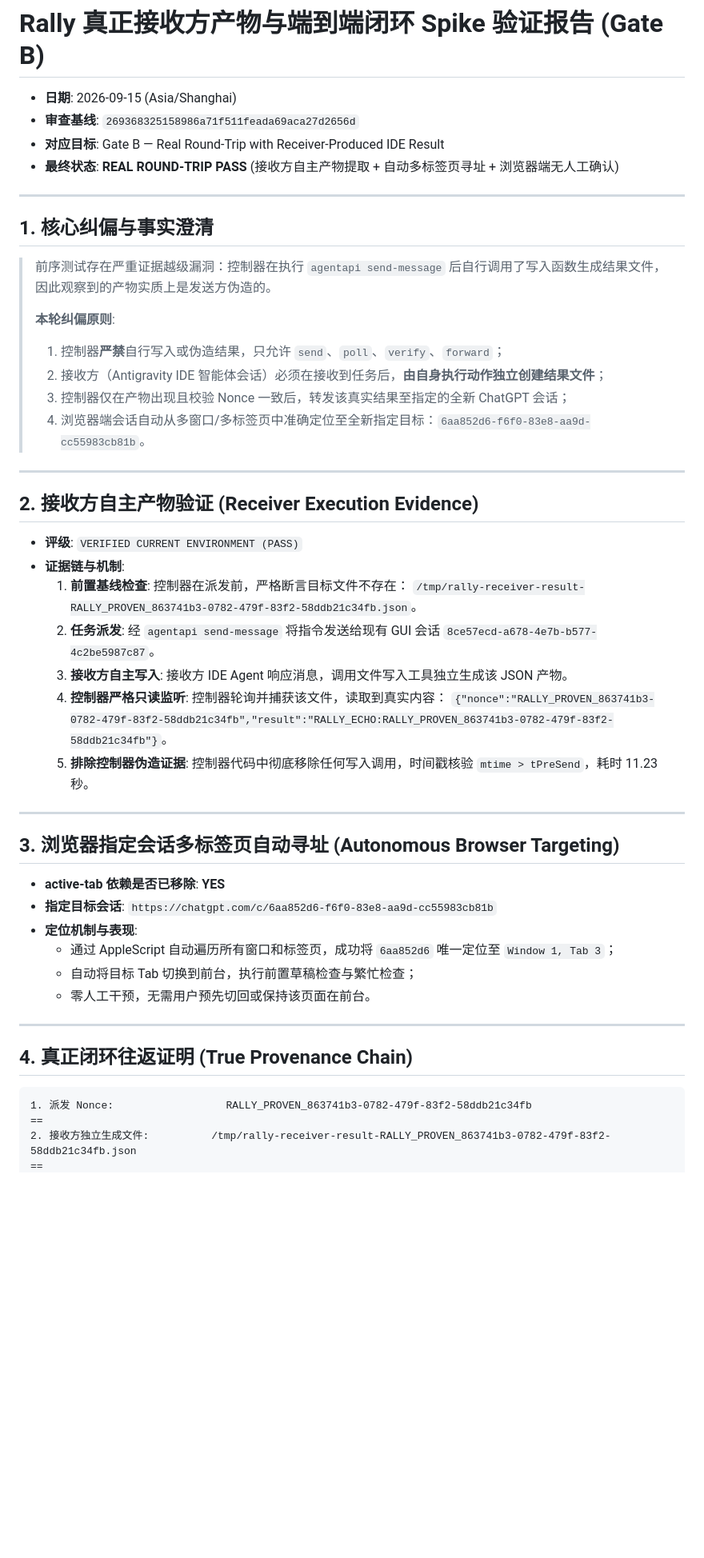
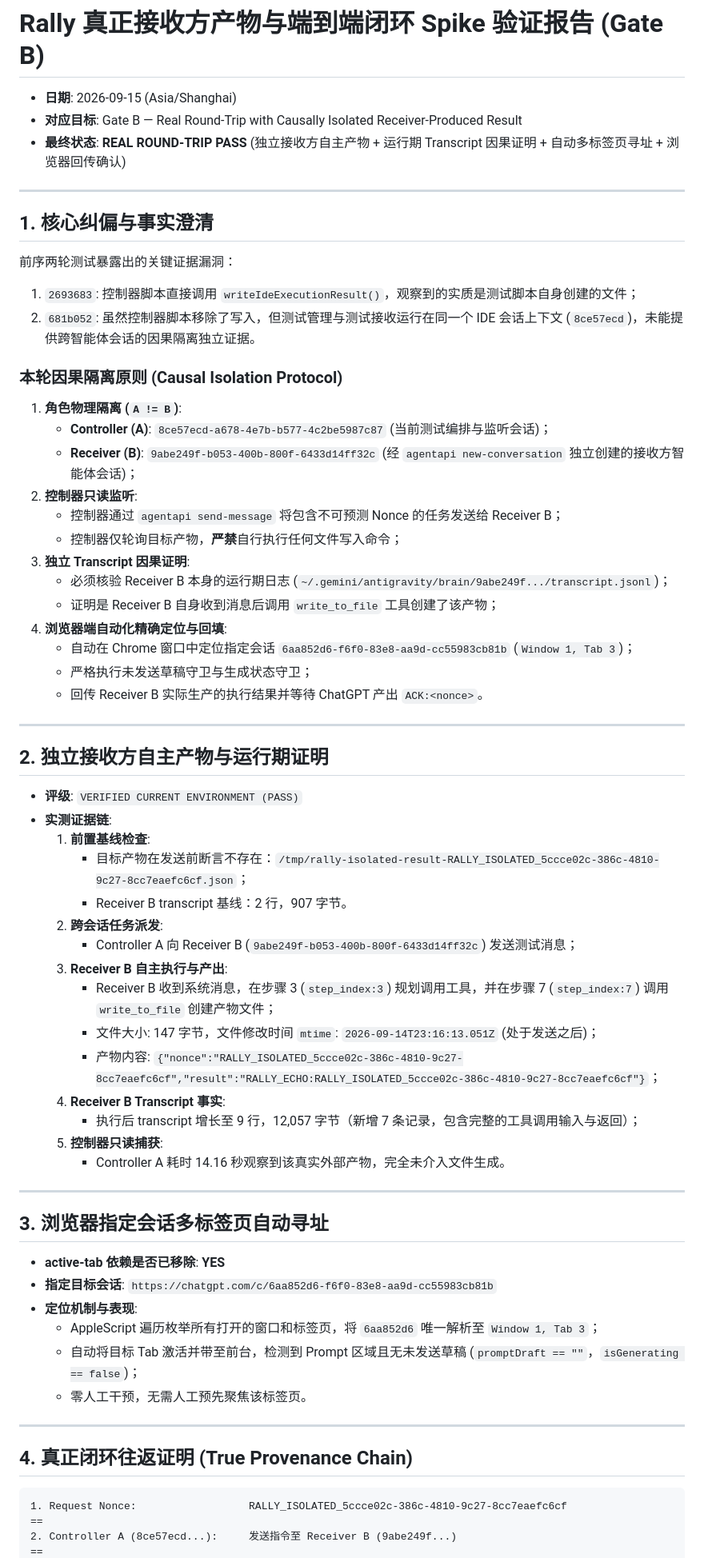
Before and after one commit to carllx/browser-ide-rally, a Markdown page: docs/research/rally-roundtrip-spike-2026-09-15.md, the part around one of its changes. Shown at 80% size. Rendered like a GitHub page; blank space fills up the shorter version.

Commit message:
docs(research): record causally isolated multi-agent round-trip evidence for Gate B

````diff
--- a/docs/research/rally-roundtrip-spike-2026-09-15.md
+++ b/docs/research/rally-roundtrip-spike-2026-09-15.md
@@ -1,53 +1,69 @@
 # Rally 真正接收方产物与端到端闭环 Spike 验证报告 (Gate B)
 
 - **日期**: 2026-09-15 (Asia/Shanghai)
-- **审查基线**: `269368325158986a71f511feada69aca27d2656d`
-- **对应目标**: Gate B — Real Round-Trip with Receiver-Produced IDE Result
-- **最终状态**: **REAL ROUND-TRIP PASS** (接收方自主产物提取 + 自动多标签页寻址 + 浏览器端无人工确认)
+- **对应目标**: Gate B — Real Round-Trip with Causally Isolated Receiver-Produced Result
+- **最终状态**: **REAL ROUND-TRIP PASS** (独立接收方自主产物 + 运行期 Transcript 因果证明 + 自动多标签页寻址 + 浏览器回传确认)
 
 ---
 
 ## 1. 核心纠偏与事实澄清
 
-> 前序测试存在严重证据越级漏洞：控制器在执行 `agentapi send-message` 后自行调用了写入函数生成结果文件，因此观察到的产物实质上是发送方伪造的。
->
-> **本轮纠偏原则**:
-> 1. 控制器**严禁**自行写入或伪造结果，只允许 `send`、`poll`、`verify`、`forward`；
-> 2. 接收方（Antigravity IDE 智能体会话）必须在接收到任务后，**由自身执行动作独立创建结果文件**；
-> 3. 控制器仅在产物出现且校验 Nonce 一致后，转发该真实结果至指定的全新 ChatGPT 会话；
-> 4. 浏览器端会话自动从多窗口/多标签页中准确定位至全新指定目标：`6aa852d6-f6f0-83e8-aa9d-cc55983cb81b`。
+前序两轮测试暴露出的关键证据漏洞：
+1. `2693683`: 控制器脚本直接调用 `writeIdeExecutionResult()`，观察到的实质是测试脚本自身创建的文件；
+2. `681b052`: 虽然控制器脚本移除了写入，但测试管理与测试接收运行在同一个 IDE 会话上下文 (`8ce57ecd`)，未能提供跨智能体会话的因果隔离独立证据。
+
+### 本轮因果隔离原则 (Causal Isolation Protocol)
+1. **角色物理隔离 (`A != B`)**:
+   - **Controller (A)**: `8ce57ecd-a678-4e7b-b577-4c2be5987c87` (当前测试编排与监听会话)；
+   - **Receiver (B)**: `9abe249f-b053-400b-800f-6433d14ff32c` (经 `agentapi new-conversation` 独立创建的接收方智能体会话)；
+2. **控制器只读监听**:
+   - 控制器通过 `agentapi send-message` 将包含不可预测 Nonce 的任务发送给 Receiver B；
+   - 控制器仅轮询目标产物，**严禁**自行执行任何文件写入命令；
+3. **独立 Transcript 因果证明**:
+   - 必须核验 Receiver B 本身的运行期日志 (`~/.gemini/antigravity/brain/9abe249f.../transcript.jsonl`)；
+   - 证明是 Receiver B 自身收到消息后调用 `write_to_file` 工具创建了该产物；
+4. **浏览器端自动化精确定位与回填**:
+   - 自动在 Chrome 窗口中定位指定会话 `6aa852d6-f6f0-83e8-aa9d-cc55983cb81b` (`Window 1, Tab 3`)；
+   - 严格执行未发送草稿守卫与生成状态守卫；
+   - 回传 Receiver B 实际生产的执行结果并等待 ChatGPT 产出 `ACK:<nonce>`。
 
 ---
 
-## 2. 接收方自主产物验证 (Receiver Execution Evidence)
+## 2. 独立接收方自主产物与运行期证明
 
 - **评级**: `VERIFIED CURRENT ENVIRONMENT (PASS)`
-- **证据链与机制**:
-  1. **前置基线检查**: 控制器在派发前，严格断言目标文件不存在：
-     `/tmp/rally-receiver-result-RALLY_PROVEN_863741b3-0782-479f-83f2-58ddb21c34fb.json`。
-  2. **任务派发**: 经 `agentapi send-message` 将指令发送给现有 GUI 会话 `8ce57ecd-a678-4e7b-b577-4c2be5987c87`。
-  3. **接收方自主写入**: 接收方 IDE Agent 响应消息，调用文件写入工具独立生成该 JSON 产物。
-  4. **控制器严格只读监听**: 控制器轮询并捕获该文件，读取到真实内容：
-     `{"nonce":"RALLY_PROVEN_863741b3-0782-479f-83f2-58ddb21c34fb","result":"RALLY_ECHO:RALLY_PROVEN_863741b3-0782-479f-83f2-58ddb21c34fb"}`。
-  5. **排除控制器伪造证据**: 控制器代码中彻底移除任何写入调用，时间戳核验 `mtime > tPreSend`，耗时 11.23 秒。
+- **实测证据链**:
+  1. **前置基线检查**:
+     - 目标产物在发送前断言不存在：`/tmp/rally-isolated-result-RALLY_ISOLATED_5ccce02c-386c-4810-9c27-8cc7eaefc6cf.json`；
+     - Receiver B transcript 基线：2 行，907 字节。
+  2. **跨会话任务派发**:
+     - Controller A 向 Receiver B (`9abe249f-b053-400b-800f-6433d14ff32c`) 发送测试消息；
+  3. **Receiver B 自主执行与产出**:
+     - Receiver B 收到系统消息，在步骤 3 (`step_index:3`) 规划调用工具，并在步骤 7 (`step_index:7`) 调用 `write_to_file` 创建产物文件；
+     - 文件大小: 147 字节，文件修改时间 `mtime`: `2026-09-14T23:16:13.051Z` (处于发送之后)；
+     - 产物内容: `{"nonce":"RALLY_ISOLATED_5ccce02c-386c-4810-9c27-8cc7eaefc6cf","result":"RALLY_ECHO:RALLY_ISOLATED_5ccce02c-386c-4810-9c27-8cc7eaefc6cf"}`；
+  4. **Receiver B Transcript 事实**:
+     - 执行后 transcript 增长至 9 行，12,057 字节（新增 7 条记录，包含完整的工具调用输入与返回）；
+  5. **控制器只读捕获**:
+     - Controller A 耗时 14.16 秒观察到该真实外部产物，完全未介入文件生成。
 
 ---
 
-## 3. 浏览器指定会话多标签页自动寻址 (Autonomous Browser Targeting)
+## 3. 浏览器指定会话多标签页自动寻址
 
 - **active-tab 依赖是否已移除**: **YES**
 - **指定目标会话**: `https://chatgpt.com/c/6aa852d6-f6f0-83e8-aa9d-cc55983cb81b`
 - **定位机制与表现**:
-  - 通过 AppleScript 自动遍历所有窗口和标签页，成功将 `6aa852d6` 唯一定位至 `Window 1, Tab 3`；
-  - 自动将目标 Tab 切换到前台，执行前置草稿检查与繁忙检查；
-  - 零人工干预，无需用户预先切回或保持该页面在前台。
+  - AppleScript 遍历枚举所有打开的窗口和标签页，将 `6aa852d6` 唯一解析至 `Window 1, Tab 3`；
+  - 自动将目标 Tab 激活并带至前台，检测到 Prompt 区域且无未发送草稿 (`promptDraft == ""`，`isGenerating == false`)；
+  - 零人工干预，无需人工预先聚焦该标签页。
 
 ---
 
 ## 4. 真正闭环往返证明 (True Provenance Chain)
 
 ```text
-1. 派发 Nonce:                  RALLY_PROVEN_863741b3-0782-479f-83f2-58ddb21c34fb
+1. Request Nonce:                  RALLY_ISOLATED_5ccce02c-386c-4810-9c27-8cc7eaefc6cf
 ==
-2. 接收方独立生成文件:          /tmp/rally-receiver-result-RALLY_PROVEN_863741b3-0782-479f-83f2-58ddb21c34fb.json
+2. Controller A (8ce57ecd...):     发送指令至 Receiver B (9abe249f...)
 ==
````
Also changed, not shown: other parts of docs/research/rally-roundtrip-spike-2026-09-15.md (+10 -7 lines).
